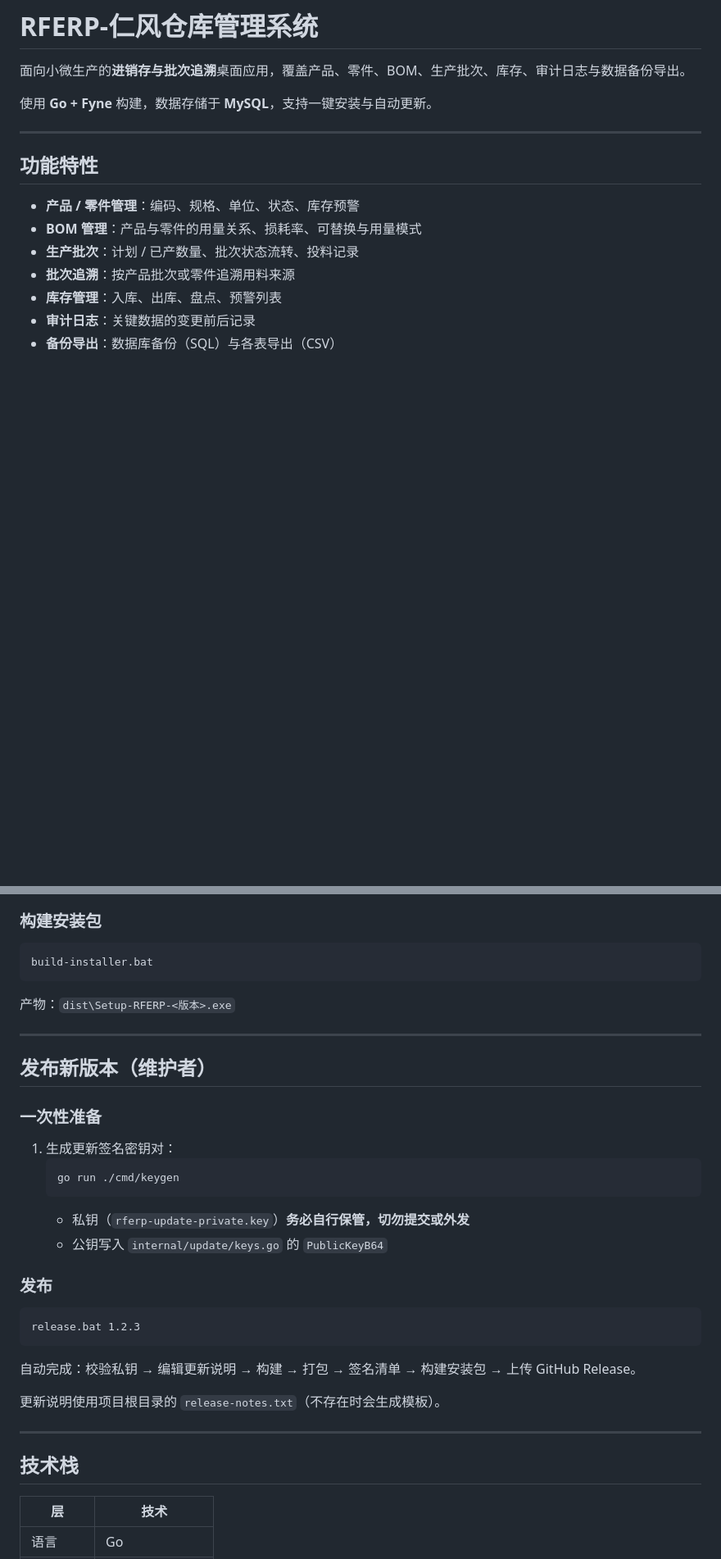
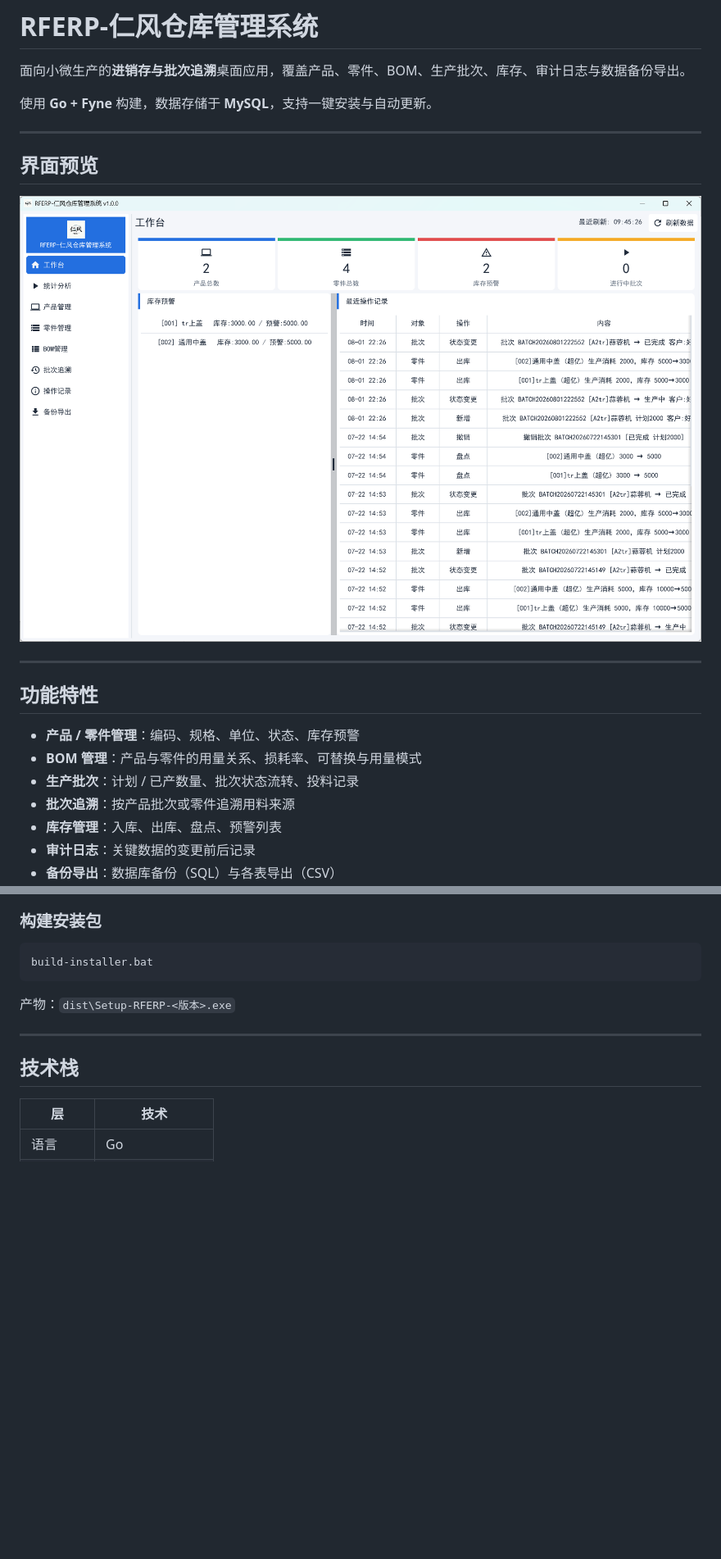
Before and after one commit to LzYita/RFERP, a Markdown page: README.md, 2 parts joined by grey strips. Shown at 82% size. GitHub-like rendering; pictures changed too: docs/screenshot.png (added); blank space fills up the shorter version.

Commit message:
docs: add interface screenshot
- add docs/screenshot.png and a preview section
- remove the maintainer-only release section

````diff
--- a/README.md
+++ b/README.md
@@ -3,6 +3,12 @@
 面向小微生产的**进销存与批次追溯**桌面应用，覆盖产品、零件、BOM、生产批次、库存、审计日志与数据备份导出。
 
 使用 **Go + Fyne** 构建，数据存储于 **MySQL**，支持一键安装与自动更新。
+
+---
+
+## 界面预览
+
+![主界面](docs/screenshot.png)
 
 ---
 
@@ -74,26 +80,6 @@ build-installer.bat
 
 ---
 
-## 发布新版本（维护者）
-
-### 一次性准备
-1. 生成更新签名密钥对：
-   ```bat
-   go run ./cmd/keygen
-   ```
-   - 私钥（`rferp-update-private.key`）**务必自行保管，切勿提交或外发**
-   - 公钥写入 `internal/update/keys.go` 的 `PublicKeyB64`
-
-### 发布
-```bat
-release.bat 1.2.3
-```
-自动完成：校验私钥 → 编辑更新说明 → 构建 → 打包 → 签名清单 → 构建安装包 → 上传 GitHub Release。
-
-更新说明使用项目根目录的 `release-notes.txt`（不存在时会生成模板）。
-
----
-
 ## 技术栈
 
 | 层 | 技术 |
````
